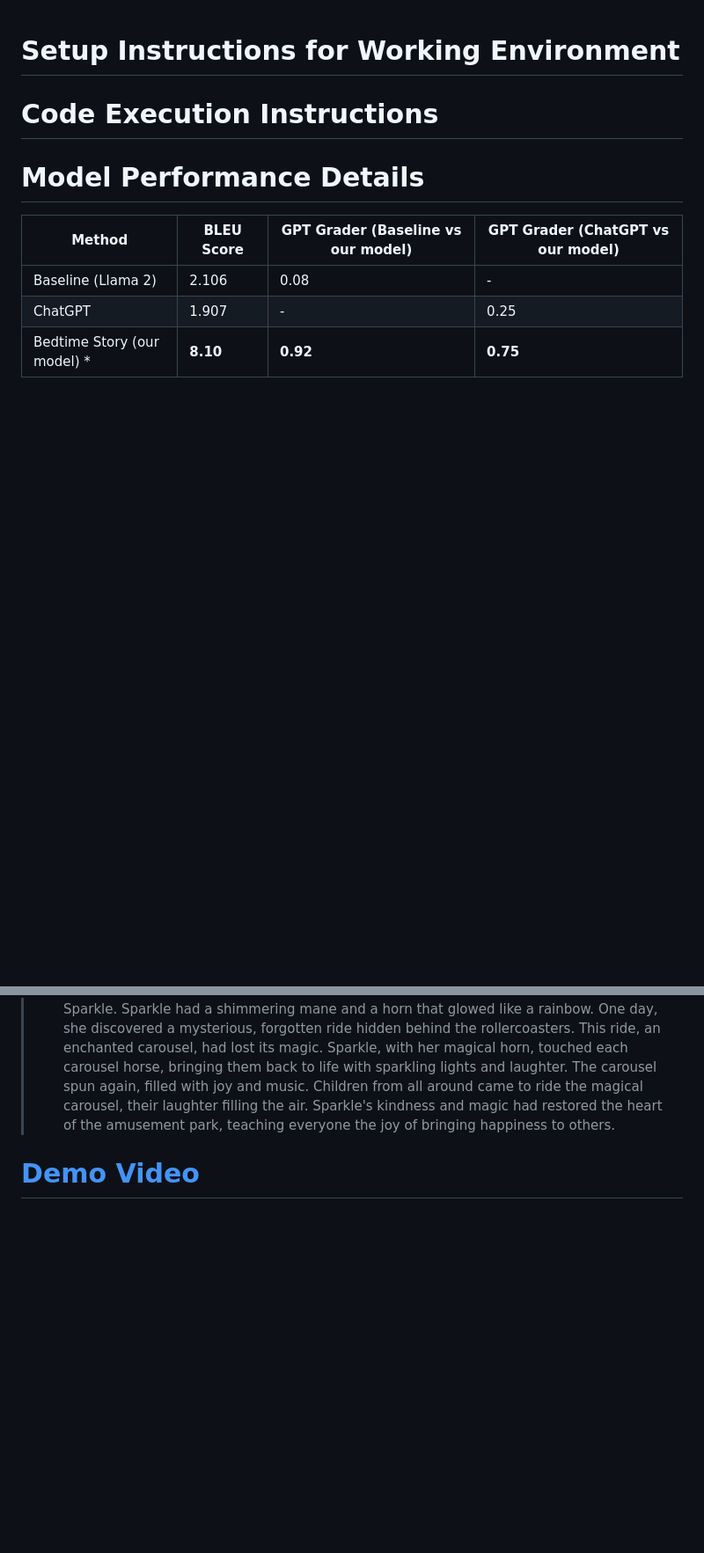
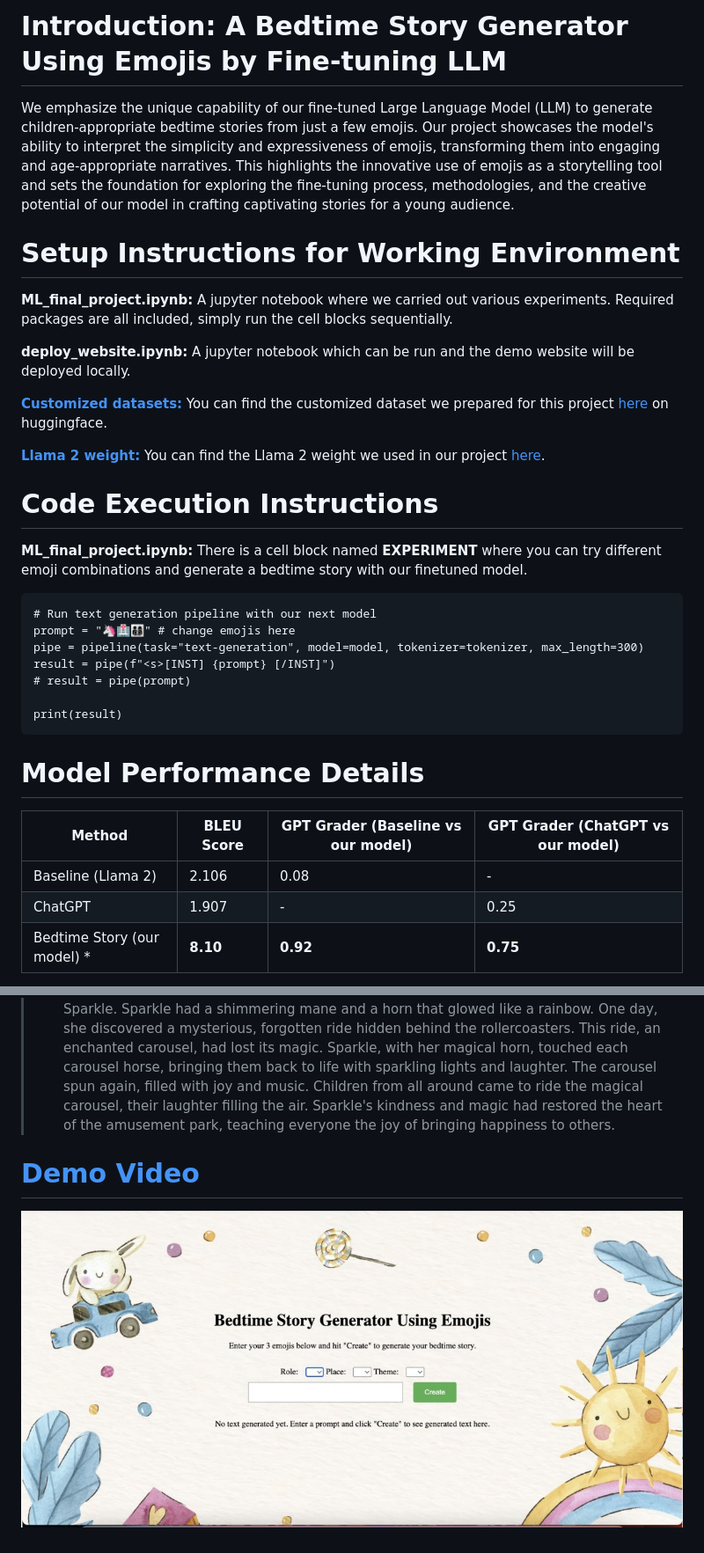
Before and after one commit to lyc2001/bedtime_story_generator, a Markdown page: Readme.md, 2 parts joined by grey strips. Shown: that part at 88% size. Drawn GitHub-style; pictures changed too: static/website.jpg (added); blank space fills up the shorter version.

````diff
--- a/Readme.md
+++ b/Readme.md
@@ -1,7 +1,26 @@
+# Introduction: A Bedtime Story Generator Using Emojis by Fine-tuning LLM
+We emphasize the unique capability of our fine-tuned Large Language Model (LLM) to generate children-appropriate bedtime stories from just a few emojis. Our project showcases the model's ability to interpret the simplicity and expressiveness of emojis, transforming them into engaging and age-appropriate narratives. This highlights the innovative use of emojis as a storytelling tool and sets the foundation for exploring the fine-tuning process, methodologies, and the creative potential of our model in crafting captivating stories for a young audience.
+
 # Setup Instructions for Working Environment
+**ML_final_project.ipynb:** A jupyter notebook where we carried out various experiments. Required packages are all included, simply run the cell blocks sequentially.
+
+**deploy_website.ipynb:** A jupyter notebook which can be run and the demo website will be deployed locally.
+
+[**Customized datasets:**](https://huggingface.co/datasets/lemonpuddi/ml-emoji-story) You can find the customized dataset we prepared for this project [here](https://huggingface.co/datasets/lemonpuddi/ml-emoji-story) on huggingface.
+
+[**Llama 2 weight:**](NousResearch/llama-2-7b-chat-hf) You can find the Llama 2 weight we used in our project [here](NousResearch/llama-2-7b-chat-hf).
 
 # Code Execution Instructions
+**ML_final_project.ipynb:** There is a cell block named **EXPERIMENT** where you can try different emoji combinations and generate a bedtime story with our finetuned model.
+```
+# Run text generation pipeline with our next model
+prompt = "🦄🏥👨‍👩‍👦‍👦" # change emojis here
+pipe = pipeline(task="text-generation", model=model, tokenizer=tokenizer, max_length=300)
+result = pipe(f"<s>[INST] {prompt} [/INST]")
+# result = pipe(prompt)
 
+print(result)
+```
 # Model Performance Details
 
 | Method                  | BLEU Score | GPT Grader (Baseline vs our model) | GPT Grader (ChatGPT vs our model) |
@@ -29,3 +49,4 @@ Generated story: In a magical land, there was an extraordinary amusement park kn
 
 
 # [Demo Video](https://drive.google.com/file/d/1BMwyjPe296rC6bB97PVYLvMz-83e6XAE/view?usp=drive_link)
+![demowebsite](static/website.jpg "website")
````
Also changed, not shown: other parts of Readme.md (+3 -2 lines), 2 other files.
